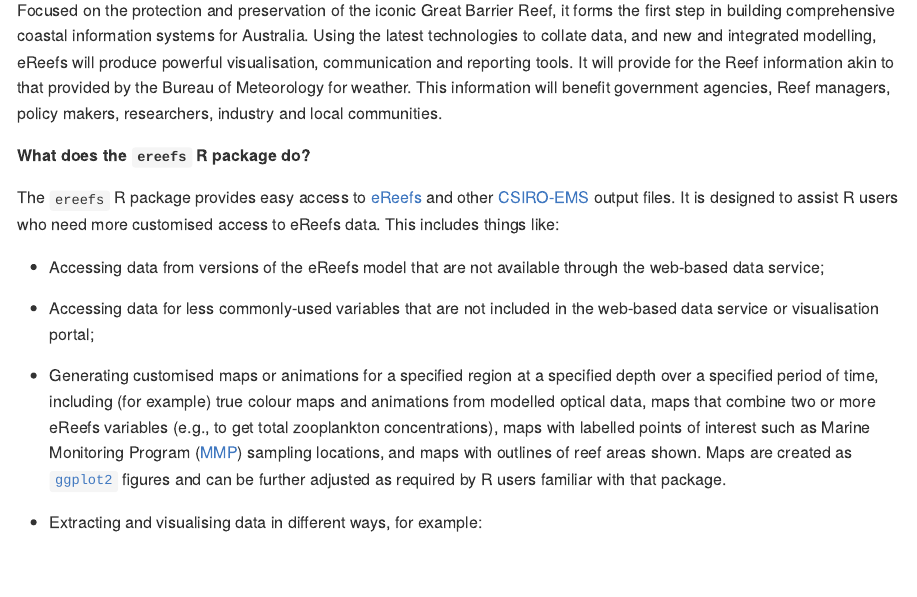
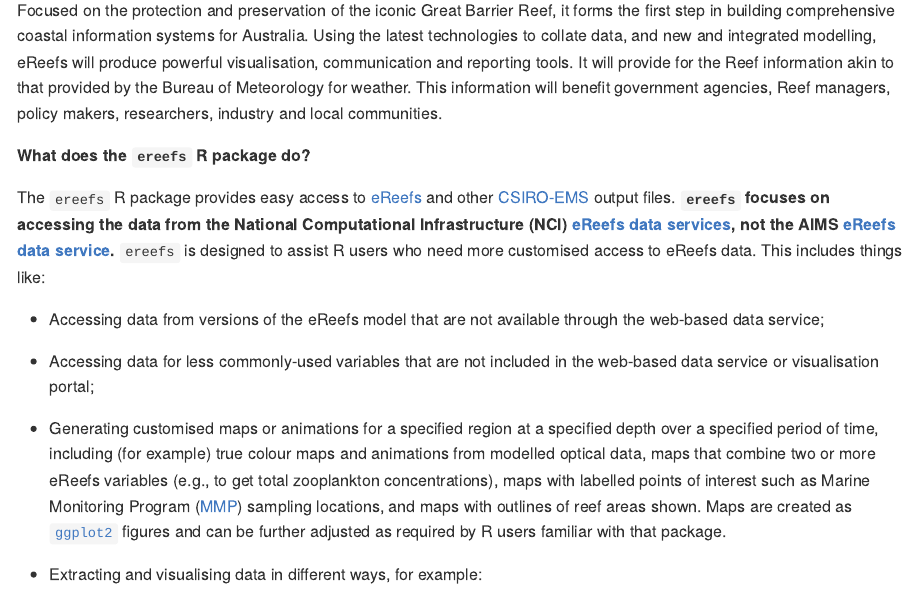
Before and after one commit to open-AIMS/ereefs, an R Markdown document (README.Rmd): the page in a window 1100 px wide, from 340 px down. The pictures show the output file README.md that the author committed with the source, drawn offline in the style of GitHub; badge pictures from the web are left out.

Commit message:
more updates to README

```diff
--- a/README.Rmd
+++ b/README.Rmd
@@ -44,7 +44,9 @@
 
 **What does the `ereefs` R package do?**
 
-The `ereefs` R package provides easy access to [eReefs](https://www.ereefs.org.au/about/) and other [CSIRO-EMS](https://research.csiro.au/cem/software/ems/) output files. It is designed to assist R users who need more customised access to eReefs data. This includes things like:
+The `ereefs` R package provides easy access to
+[eReefs](https://www.ereefs.org.au/about/) and other
+[CSIRO-EMS](https://research.csiro.au/cem/software/ems/) output files. **`ereefs` focuses on accessing the data from the National Computational Infrastructure (NCI) [eReefs data services](https://dapds00.nci.org.au/thredds/catalog/fx3/gbr4_v2/catalog.html), not the AIMS [eReefs data service](https://hyrax.ereefs.aims.gov.au/).** `ereefs` is designed to assist R users who need more customised access to eReefs data. This includes things like:
 
 * Accessing data from versions of the eReefs model that are not available through the web-based data service;
 
```
Also changed, not shown: README.md.
